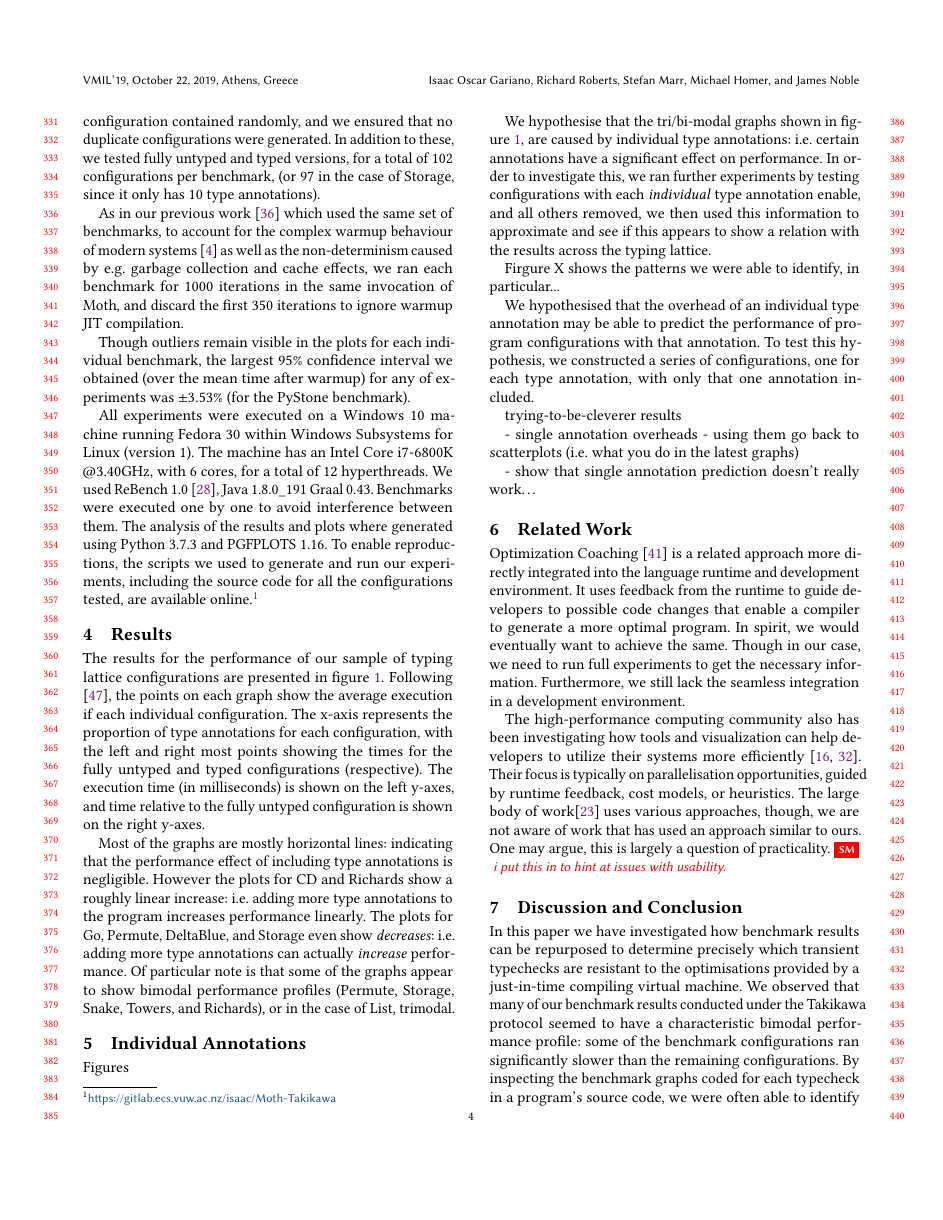
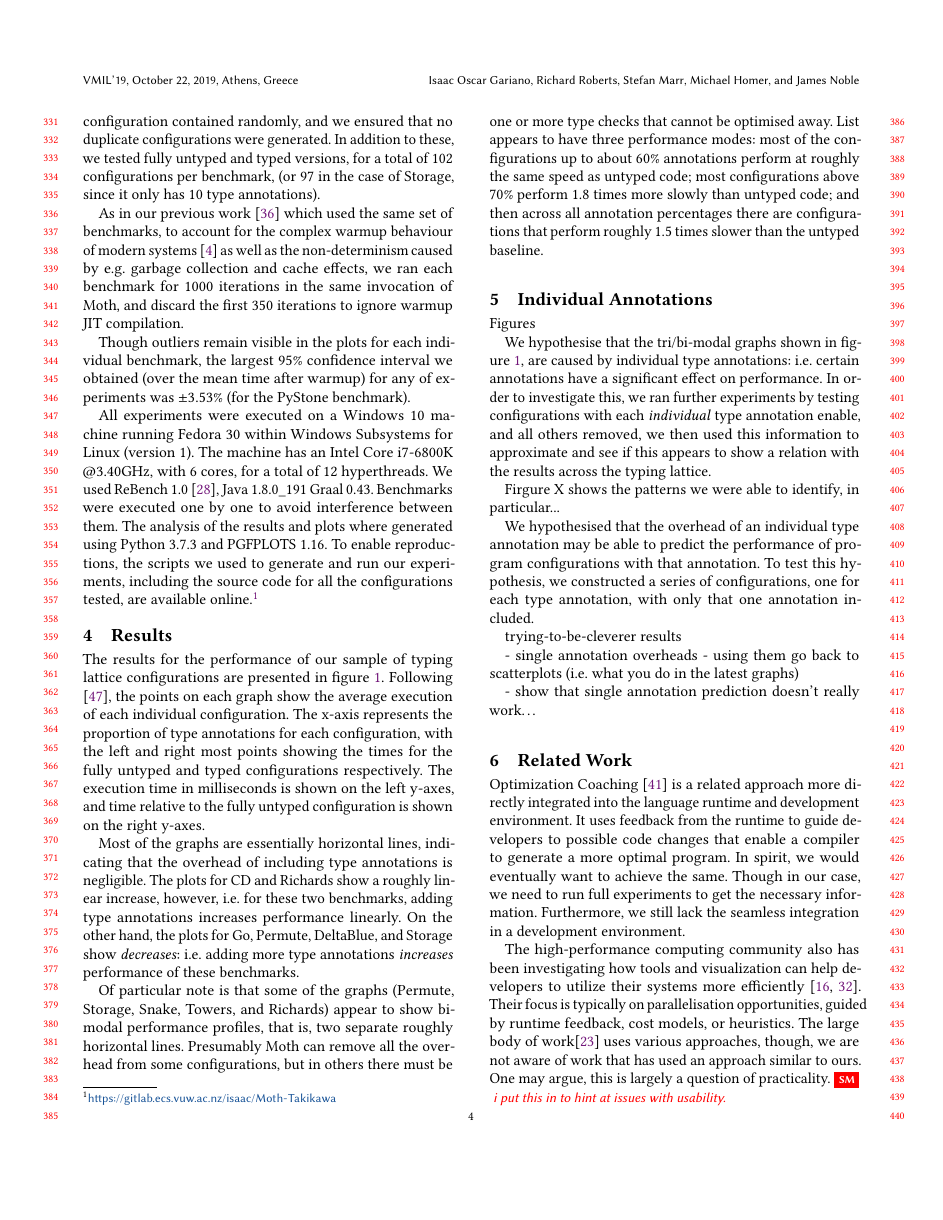
Before and after one commit to smarr/takikawa-paper, a LaTeX paper (paper.tex): page 4 of 8. Compiled offline with pdfLaTeX.

Commit message:
J done 4

```diff
--- a/paper.tex
+++ b/paper.tex
@@ -490,9 +490,12 @@ To enable reproductions, the scripts we used to generate and run our experiments
 	\caption{Graphs of (at most) 102 configurations in the typing latices for each benchmark. Time is measured as the mean of the 351\textsuperscript{st} to the 1,000\textsuperscript{th} benchmark iteration under a single invocation of Moth (lower is better).}
 	\label{f:full}
 \end{figure*}
-The results for the performance of our sample of typing lattice configurations are presented in figure~\ref{f:full}. Following \cite{vitousek-transient-arXive-2019}, the points on each graph show the average execution if each individual configuration. The x-axis represents the proportion of type annotations for each configuration, with the left and right most points showing the times for the fully untyped and typed configurations (respective). The execution time (in milliseconds) is shown on the left y-axes, and time relative to the fully untyped configuration is shown on the right y-axes.
+The results for the performance of our sample of typing lattice configurations are presented in figure~\ref{f:full}. Following \cite{vitousek-transient-arXive-2019}, the points on each graph show the average execution of each individual configuration. The x-axis represents the proportion of type annotations for each configuration, with the left and right most points showing the times for the fully untyped and typed configurations respectively. The execution time in milliseconds is shown on the left y-axes, and time relative to the fully untyped configuration is shown on the right y-axes.
 
-Most of the graphs are mostly horizontal lines: indicating that the performance effect of including type annotations is negligible. However the plots for CD and Richards show a roughly linear increase: i.e. adding more type annotations to the program increases performance linearly. The plots for Go, Permute, DeltaBlue, and Storage even show \emph{decreases}: i.e. adding more type annotations can actually \emph{increase} performance. Of particular note is that some of the graphs appear to show bimodal performance profiles (Permute, Storage, Snake, Towers, and Richards), or in the case of List, trimodal.
+Most of the graphs are essentially horizontal lines, indicating that the overhead of including type annotations is negligible. The plots for CD and Richards show a roughly linear increase, however, i.e.\ for these two benchmarks, adding type annotations increases performance linearly. On the other hand, the plots for Go, Permute, DeltaBlue, and Storage show \emph{decreases}: i.e. adding more type annotations \emph{increases} performance of these benchmarks.
+
+Of particular note is that some of the graphs (Permute, Storage, Snake, Towers, and Richards) appear to show bimodal performance profiles, that is, two separate roughly horizontal lines. Presumably Moth can remove all the overhead from some configurations, but in others there must be one or more type checks that cannot be optimised away. List appears to have three performance modes: most of the configurations up to about 60\% annotations perform at roughly the same speed as untyped code; most configurations above 70\% perform 1.8 times more slowly than untyped code; and then across all annotation percentages there are configurations that perform roughly 1.5 times slower than the untyped baseline.
+
 
 \section{Individual Annotations}
 \begin{figure*}
```
